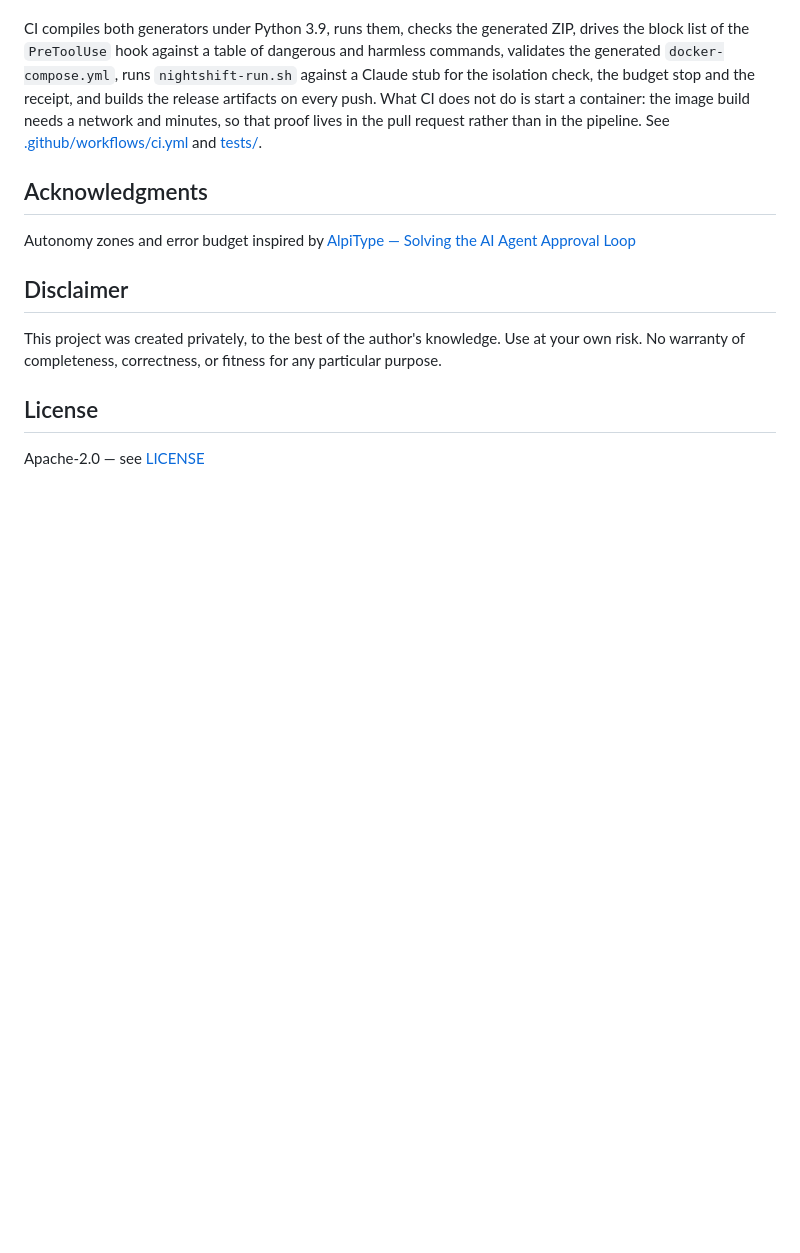
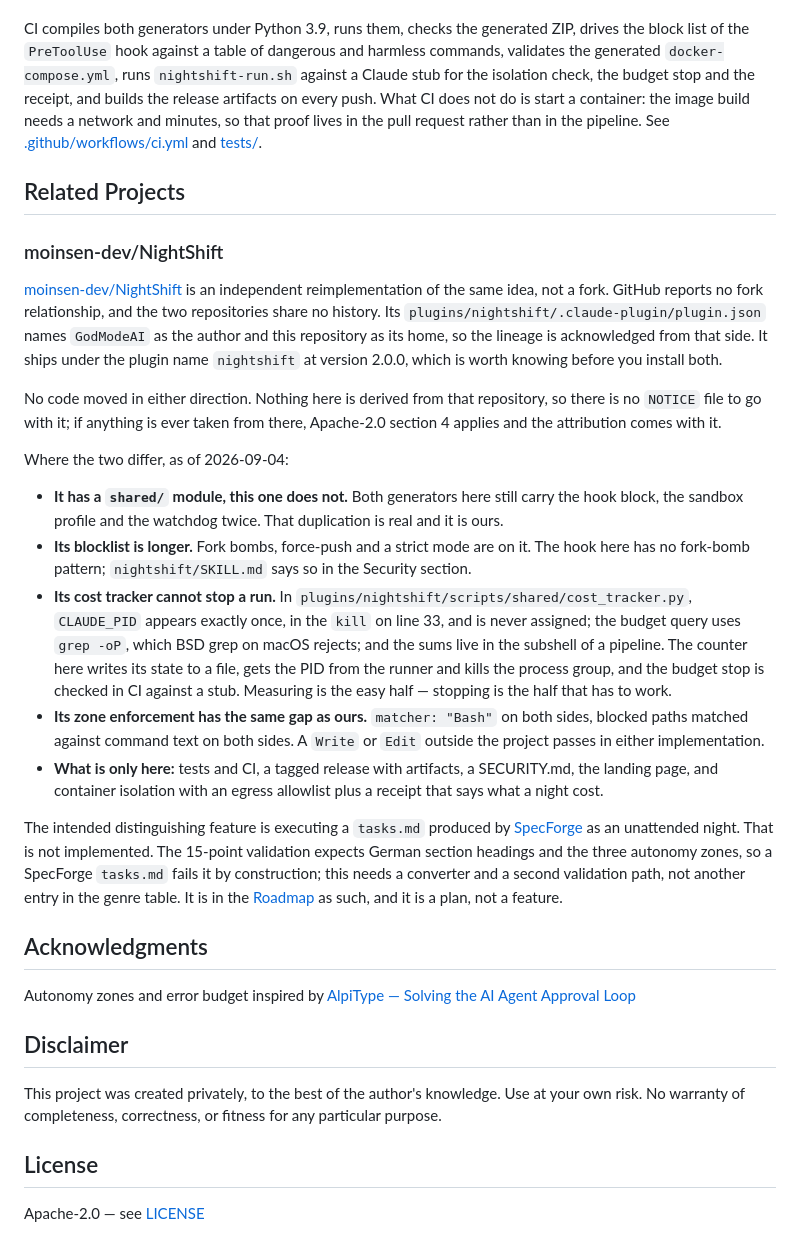
Before and after one commit to GodModeAI2025/NightShift, a Markdown page: README.md, the part around the change. GitHub-like rendering; blank space fills up the shorter version.

Commit message:
Ordne das Verhaeltnis zu moinsen-dev/NightShift ein
Bisher stand im Repo kein Wort zu der zweiten Implementierung, waehrend
deren plugin.json laengst hierher zurueckverweist. Der neue Abschnitt im
README nennt sie eine unabhaengige Neuimplementierung, kein Fork: GitHub
fuehrt keine Fork-Beziehung, und uebernommen wurde in keine Richtung Code,
also braucht es auch keine NOTICE.

Der Abschnitt sagt auch, wo die andere Fassung besser ist, naemlich beim
shared-Modul und beim Umfang der Blockliste. Und er sagt, wo ihr Cost
Tracker nicht traegt: CLAUDE_PID wird nirgends gesetzt, grep -oP scheitert
auf macOS, die Summen leben in der Subshell einer Pipeline. Nachgesehen am
04.09.2026 in plugin.json und shared/cost_tracker.py.

Das eigenstaendige Merkmal, die Ausfuehrung einer SpecForge-tasks.md,
steht als Vorhaben in der Roadmap und ausdruecklich nicht als Funktion:
die 15-Punkte-Pruefung verlangt deutsche Abschnittsnamen und die drei
Zonen, also braucht es einen Konverter und einen zweiten Pruefpfad.

Co-Authored-By: Claude Opus 5 (1M context) <noreply@anthropic.com>
Claude-Session: https://claude.ai/code/session_01BL7UoPomBp2Luhg89R6fYk

```diff
--- a/README.md
+++ b/README.md
@@ -615,6 +615,24 @@ Ordered by what blocks users today. No dates attached, this is a private project
 
 CI compiles both generators under Python 3.9, runs them, checks the generated ZIP, drives the block list of the `PreToolUse` hook against a table of dangerous and harmless commands, validates the generated `docker-compose.yml`, runs `nightshift-run.sh` against a Claude stub for the isolation check, the budget stop and the receipt, and builds the release artifacts on every push. What CI does not do is start a container: the image build needs a network and minutes, so that proof lives in the pull request rather than in the pipeline. See [.github/workflows/ci.yml](.github/workflows/ci.yml) and [tests/](tests).
 
+## Related Projects
+
+### moinsen-dev/NightShift
+
+[moinsen-dev/NightShift](https://github.com/moinsen-dev/NightShift) is an independent reimplementation of the same idea, not a fork. GitHub reports no fork relationship, and the two repositories share no history. Its `plugins/nightshift/.claude-plugin/plugin.json` names `GodModeAI` as the author and this repository as its home, so the lineage is acknowledged from that side. It ships under the plugin name `nightshift` at version 2.0.0, which is worth knowing before you install both.
+
+No code moved in either direction. Nothing here is derived from that repository, so there is no `NOTICE` file to go with it; if anything is ever taken from there, Apache-2.0 section 4 applies and the attribution comes with it.
+
+Where the two differ, as of 2026-09-04:
+
+- **It has a `shared/` module, this one does not.** Both generators here still carry the hook block, the sandbox profile and the watchdog twice. That duplication is real and it is ours.
+- **Its blocklist is longer.** Fork bombs, force-push and a strict mode are on it. The hook here has no fork-bomb pattern; `nightshift/SKILL.md` says so in the Security section.
+- **Its cost tracker cannot stop a run.** In `plugins/nightshift/scripts/shared/cost_tracker.py`, `CLAUDE_PID` appears exactly once, in the `kill` on line 33, and is never assigned; the budget query uses `grep -oP`, which BSD grep on macOS rejects; and the sums live in the subshell of a pipeline. The counter here writes its state to a file, gets the PID from the runner and kills the process group, and the budget stop is checked in CI against a stub. Measuring is the easy half — stopping is the half that has to work.
+- **Its zone enforcement has the same gap as ours.** `matcher: "Bash"` on both sides, blocked paths matched against command text on both sides. A `Write` or `Edit` outside the project passes in either implementation.
+- **What is only here:** tests and CI, a tagged release with artifacts, a SECURITY.md, the landing page, and container isolation with an egress allowlist plus a receipt that says what a night cost.
+
+The intended distinguishing feature is executing a `tasks.md` produced by [SpecForge](https://github.com/GodModeAI2025/specforge-ai-skill) as an unattended night. That is not implemented. The 15-point validation expects German section headings and the three autonomy zones, so a SpecForge `tasks.md` fails it by construction; this needs a converter and a second validation path, not another entry in the genre table. It is in the [Roadmap](#roadmap) as such, and it is a plan, not a feature.
+
 ## Acknowledgments
 
 Autonomy zones and error budget inspired by [AlpiType — Solving the AI Agent Approval Loop](https://alpitype.de/insights/ki-agenten-approval-loop/)
```
Also changed, not shown: CHANGELOG.md (+8 -0 lines).
